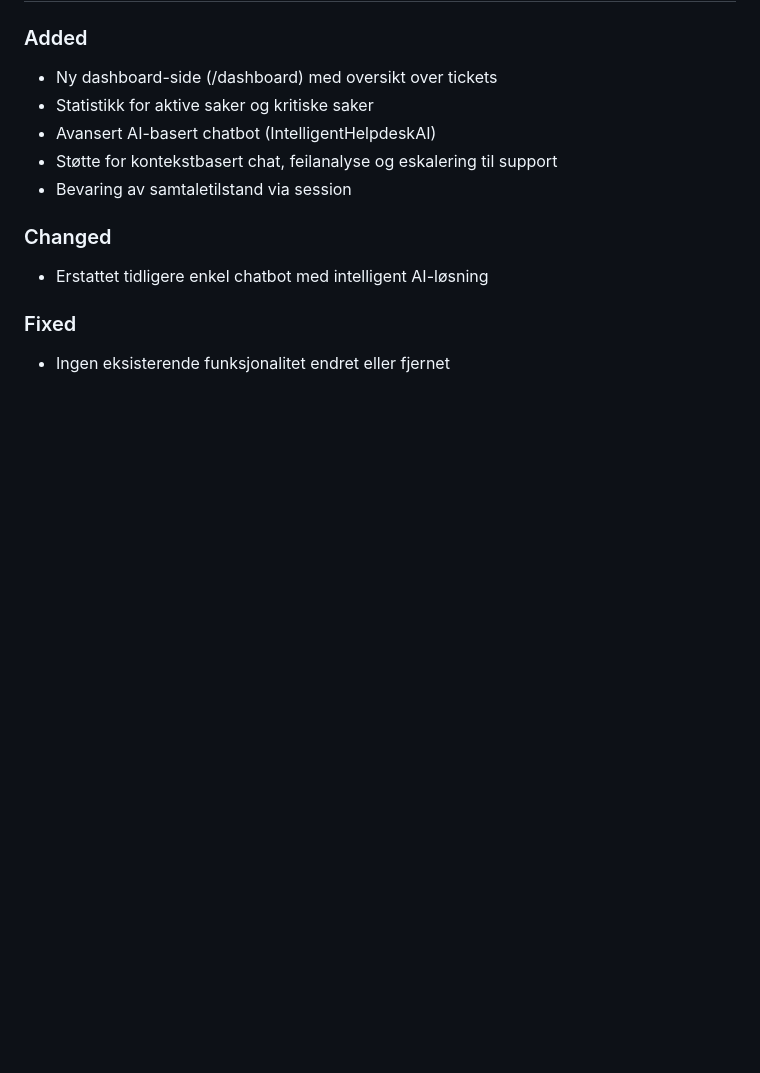
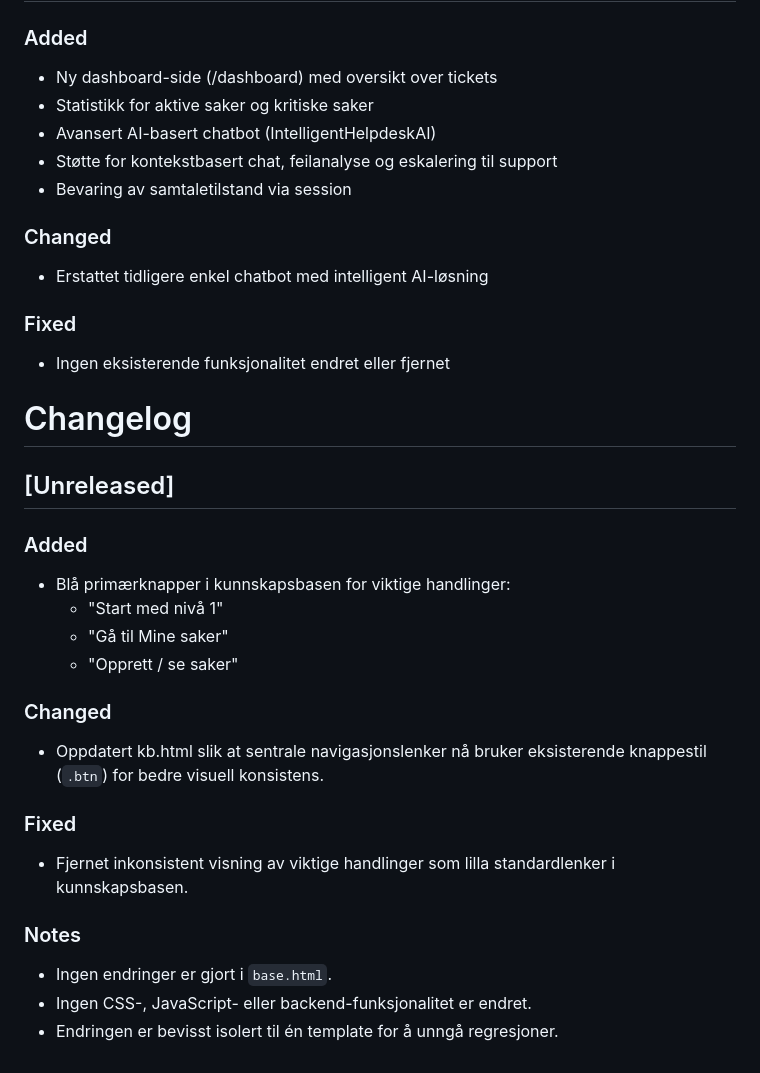
Before and after one commit to Fahad-G200/helpdesk-prosjekt-struktur, a Markdown page: CHANGELOG.md, the part around the change. Rendered like a GitHub page; blank space fills up the shorter version.

Commit message:
Oppdaterte change loggen og hva je ghar gjort endringer i nettsiden

```diff
--- a/CHANGELOG.md
+++ b/CHANGELOG.md
@@ -290,3 +290,27 @@ Alle vesentlige endringer i prosjektet dokumenteres i denne filen.
 
 ### Fixed
 - Ingen eksisterende funksjonalitet endret eller fjernet
+
+
+# Changelog
+
+## [Unreleased]
+
+### Added
+- Blå primærknapper i kunnskapsbasen for viktige handlinger:
+  - "Start med nivå 1"
+  - "Gå til Mine saker"
+  - "Opprett / se saker"
+
+### Changed
+- Oppdatert kb.html slik at sentrale navigasjonslenker nå bruker
+  eksisterende knappestil (`.btn`) for bedre visuell konsistens.
+
+### Fixed
+- Fjernet inkonsistent visning av viktige handlinger som lilla
+  standardlenker i kunnskapsbasen.
+
+### Notes
+- Ingen endringer er gjort i `base.html`.
+- Ingen CSS-, JavaScript- eller backend-funksjonalitet er endret.
+- Endringen er bevisst isolert til én template for å unngå regresjoner.
```
